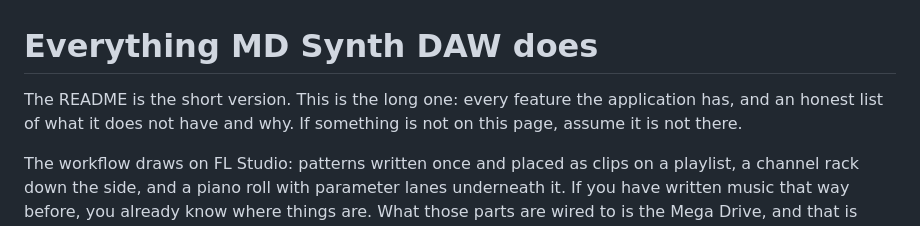
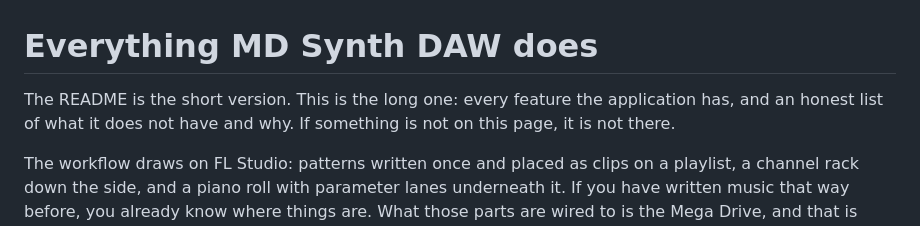
Before and after one commit to MeguminBOT/md-synth-daw, a Markdown page: docs/FEATURES.md, the part around the change. Rendered like a GitHub page.

Commit message:
[Docs] a feature not on the page is absent rather than presumed absent
The opening asked the reader to assume, which is a weaker claim than the page is
meant to make about itself.

```diff
--- a/docs/FEATURES.md
+++ b/docs/FEATURES.md
@@ -1,8 +1,7 @@
 # Everything MD Synth DAW does
 
 The README is the short version. This is the long one: every feature the application has, and an
-honest list of what it does not have and why. If something is not on this page, assume it is not
-there.
+honest list of what it does not have and why. If something is not on this page, it is not there.
 
 The workflow draws on FL Studio: patterns written once and placed as clips on a playlist, a channel
 rack down the side, and a piano roll with parameter lanes underneath it. If you have written music
```
